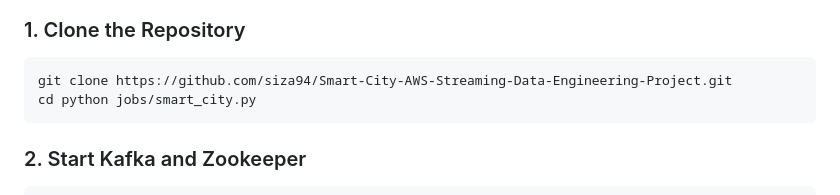
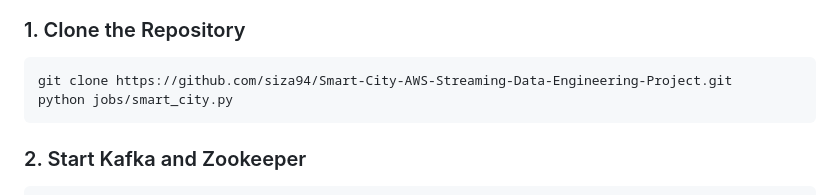
Before and after one commit to siza94/Smart-City-AWS-Streaming-Data-Engineering-Project, a Markdown page: README.md, the part around the change. Rendered like a GitHub page.

````diff
--- a/README.md
+++ b/README.md
@@ -77,7 +77,7 @@ AWS Cloud Services:
 ### 1. Clone the Repository
 ```bash
 git clone https://github.com/siza94/Smart-City-AWS-Streaming-Data-Engineering-Project.git
-cd python jobs/smart_city.py
+python jobs/smart_city.py
 ```
 
 
````
